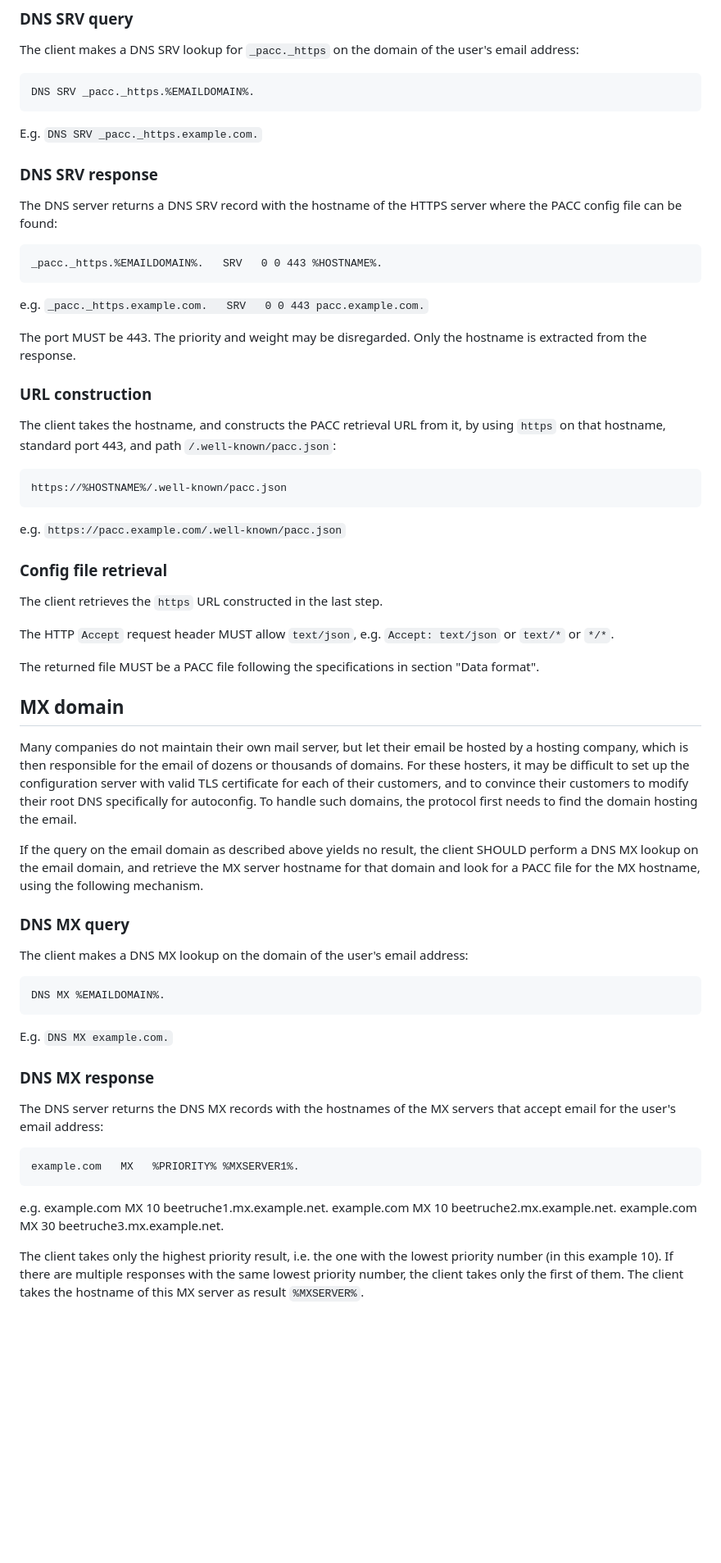
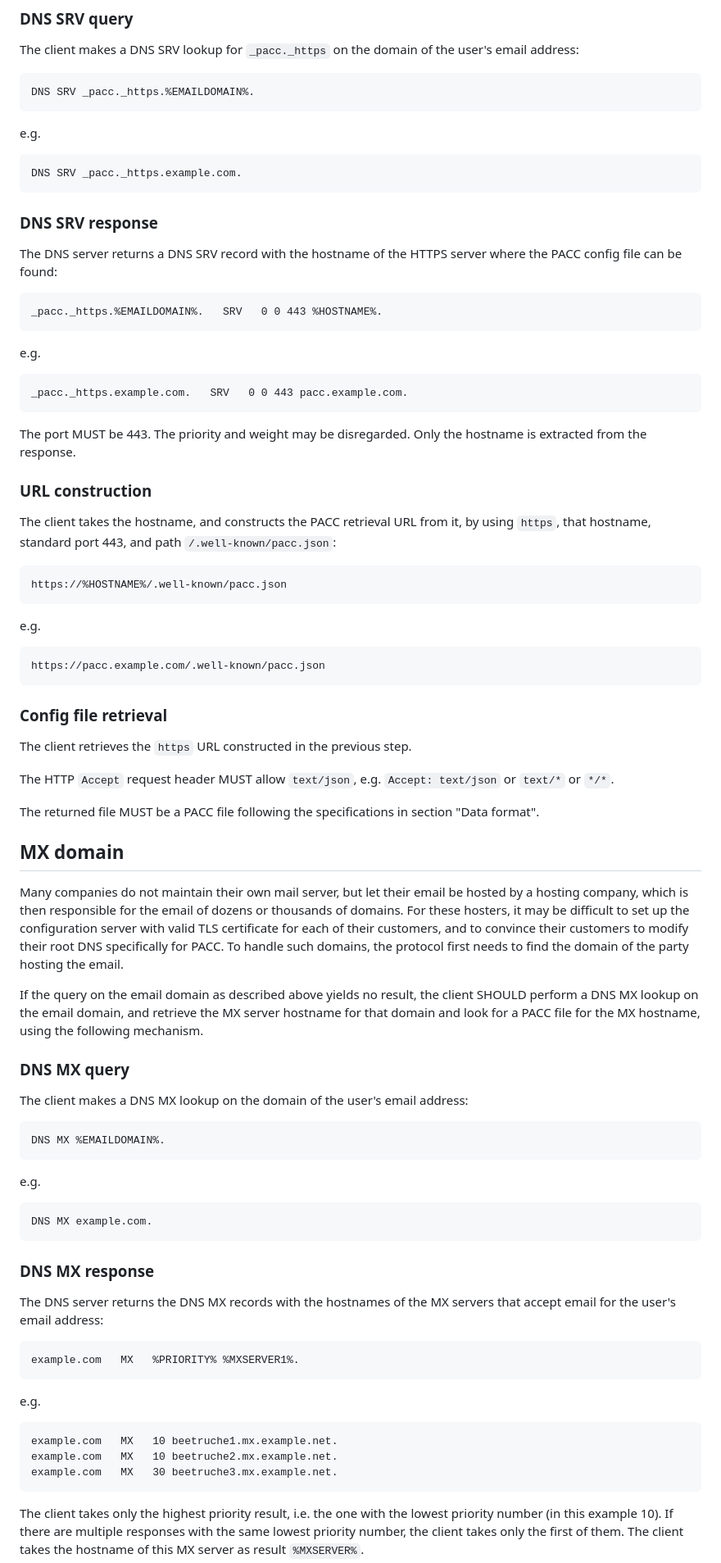
Before and after one commit to benbucksch/pacc, a Markdown page: draft-bucksch-mailmaint-pacc.md, the part around one of its changes. Shown at 82% size. GitHub-like rendering; blank space fills up the shorter version.

```diff
--- a/draft-bucksch-mailmaint-pacc.md
+++ b/draft-bucksch-mailmaint-pacc.md
@@ -492,7 +498,9 @@ of the user's email address:
 
     DNS SRV _pacc._https.%EMAILDOMAIN%.
 
-E.g. `DNS SRV _pacc._https.example.com.`
+e.g.
+
+    DNS SRV _pacc._https.example.com.
 
 ### DNS SRV response
 
@@ -501,7 +509,9 @@ where the PACC config file can be found:
 
     _pacc._https.%EMAILDOMAIN%.   SRV   0 0 443 %HOSTNAME%.
 
-e.g. `_pacc._https.example.com.   SRV   0 0 443 pacc.example.com.`
+e.g.
+
+    _pacc._https.example.com.   SRV   0 0 443 pacc.example.com.
 
 The port MUST be 443. The priority and weight may be disregarded. Only the
 hostname is extracted from the response.
@@ -509,16 +519,18 @@ hostname is extracted from the response.
 ### URL construction
 
 The client takes the hostname, and constructs the PACC retrieval URL from it,
-by using `https` on that hostname, standard port 443, and path
+by using `https`, that hostname, standard port 443, and path
 `/.well-known/pacc.json`:
 
     https://%HOSTNAME%/.well-known/pacc.json
 
-e.g. `https://pacc.example.com/.well-known/pacc.json`
+e.g.
+
+    https://pacc.example.com/.well-known/pacc.json
 
 ### Config file retrieval
 
-The client retrieves the `https` URL constructed in the last step.
+The client retrieves the `https` URL constructed in the previous step.
 
 The HTTP `Accept` request header MUST allow `text/json`, e.g.
 `Accept: text/json` or `text/*` or `*/*`.
@@ -534,8 +546,8 @@ hosted by a hosting company, which is then responsible for the email of dozens
 or thousands of domains. For these hosters, it may be difficult to set up the
 configuration server with valid TLS certificate for each of their
 customers, and to convince their customers to modify their root DNS
-specifically for autoconfig. To handle such domains,
-the protocol first needs to find the domain hosting the email.
+specifically for PACC. To handle such domains,
+the protocol first needs to find the domain of the party hosting the email.
 
 If the query on the email domain as described above yields no result,
 the client SHOULD perform a DNS MX lookup on the email domain, and retrieve
@@ -548,7 +560,9 @@ The client makes a DNS MX lookup on the domain of the user's email address:
 
     DNS MX %EMAILDOMAIN%.
 
-E.g. `DNS MX example.com.`
+e.g.
+
+    DNS MX example.com.
 
 ### DNS MX response
 
@@ -558,6 +572,7 @@ that accept email for the user's email address:
     example.com   MX   %PRIORITY% %MXSERVER1%.
 
 e.g.
+
     example.com   MX   10 beetruche1.mx.example.net.
     example.com   MX   10 beetruche2.mx.example.net.
     example.com   MX   30 beetruche3.mx.example.net.
```
Also changed, not shown: other parts of draft-bucksch-mailmaint-pacc.md (+74 -64 lines).
